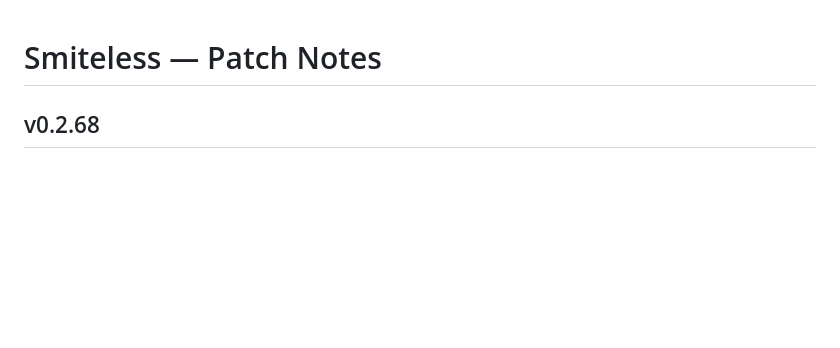
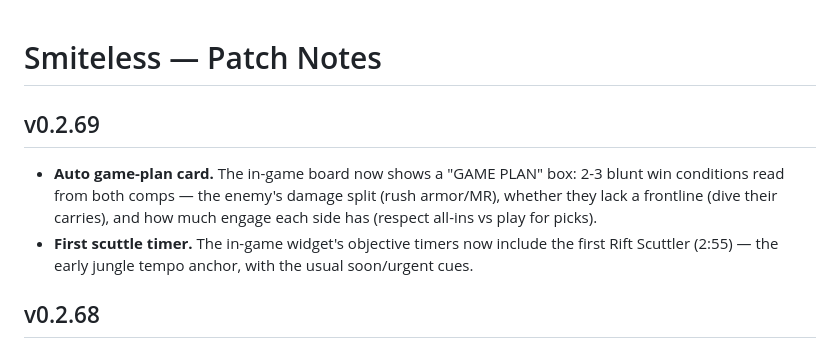
Before and after one commit to GFBarbosa/smiteless-br, a Markdown page: CHANGELOG.md, the part around the change. GitHub-like rendering; blank space fills up the shorter version.

Commit message:
CHANGELOG: v0.2.69 (game-plan card + first scuttle timer)
Co-Authored-By: Claude Opus 4.8 <noreply@anthropic.com>

```diff
--- a/CHANGELOG.md
+++ b/CHANGELOG.md
@@ -1,4 +1,8 @@
 # Smiteless — Patch Notes
+
+## v0.2.69
+- **Auto game-plan card.** The in-game board now shows a "GAME PLAN" box: 2-3 blunt win conditions read from both comps — the enemy's damage split (rush armor/MR), whether they lack a frontline (dive their carries), and how much engage each side has (respect all-ins vs play for picks).
+- **First scuttle timer.** The in-game widget's objective timers now include the first Rift Scuttler (2:55) — the early jungle tempo anchor, with the usual soon/urgent cues.
 
 ## v0.2.68
 - **Recall / power-spike coach.** The in-game widget now reads your live gold + items and tells you when to back for your next spike: **"BACK now → finish Trinity (spike)"** when you can afford it, **"wait ~200g → …"** when you're close, or how far off you are otherwise. It subtracts components you already hold, so it's the real cost to *finish* the item — no more backing for a longsword when 8 seconds of farm gets you a whole item.
```
